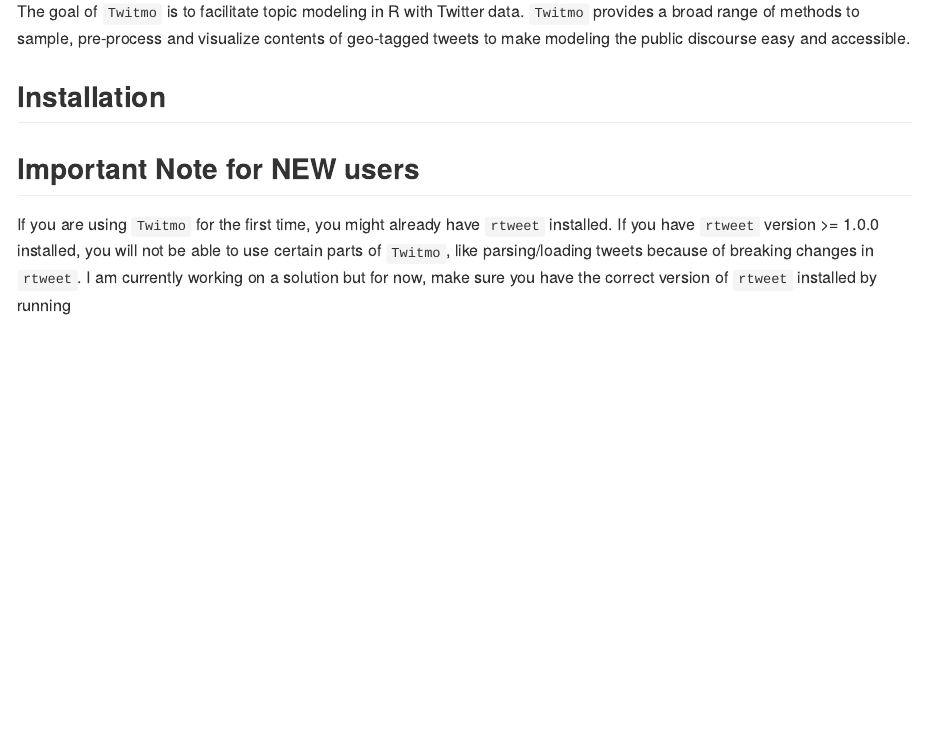
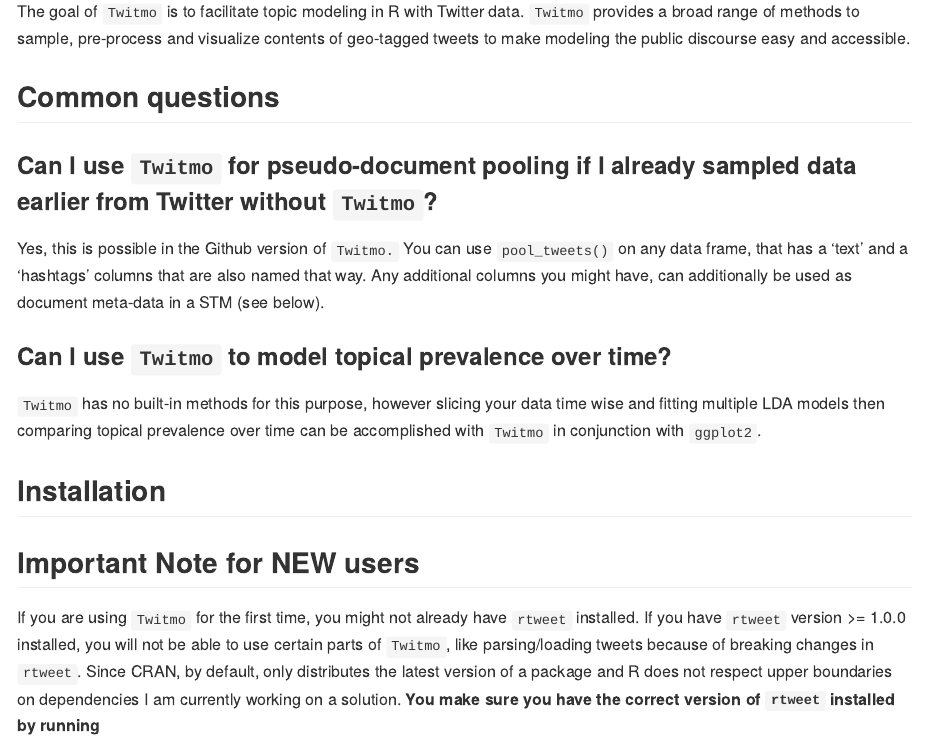
Before and after one commit to abuchmueller/Twitmo, an R Markdown document (README.Rmd): the page in a window 1100 px wide, from 110 px down. Rendered offline with R 4.5, knitr and Pandoc, with nearby package versions; some code elsewhere in the file could not run offline; long lines of code are wrapped; badge pictures from the web are left out; common packages that the code uses without loading them are loaded.

Commit message:
update readme

````diff
--- a/README.Rmd
+++ b/README.Rmd
@@ -23,11 +23,21 @@
 
 The goal of `Twitmo` is to facilitate topic modeling in R with Twitter data. `Twitmo` provides a broad range of methods to sample, pre-process and visualize contents of geo-tagged tweets to make modeling the public discourse easy and accessible.
 
+## Common questions
+
+### Can I use `Twitmo` for pseudo-document pooling if I already sampled data earlier from Twitter without `Twitmo`?
+
+Yes, this is possible in the Github version of `Twitmo.` You can use `pool_tweets()` on any data frame, that has a 'text' and a 'hashtags' columns that are also named that way. Any additional columns you might have, can additionally be used as document meta-data in a STM (see below).
+
+### Can I use `Twitmo` to model topical prevalence over time?
+
+`Twitmo` has no built-in methods for this purpose, however slicing your data time wise and fitting multiple LDA models then comparing topical prevalence over time can be accomplished with `Twitmo` in conjunction with `ggplot2`.
+
 ## Installation
 
 ## Important Note for **NEW** users
 
-If you are using `Twitmo` for the first time, you might already have `rtweet` installed. If you have `rtweet` version \>= 1.0.0 installed, you will not be able to use certain parts of `Twitmo`, like parsing/loading tweets because of breaking changes in `rtweet`. I am currently working on a solution but for now, make sure you have the correct version of `rtweet` installed by running
+If you are using `Twitmo` for the first time, you might not already have `rtweet` installed. If you have `rtweet` version \>= 1.0.0 installed, you will not be able to use certain parts of `Twitmo`, like parsing/loading tweets because of breaking changes in `rtweet`. Since CRAN, by default, only distributes the latest version of a package and R does not respect upper boundaries on dependencies I am currently working on a solution. **You make sure you have the correct version of `rtweet` installed by running**
 
 ```{r rtweet-installation, eval=FALSE}
 ## install remotes package if it's not already
````
Also changed, not shown: cran-comments.md (+1 -1 lines), README.Rmd (12 more changed lines), 2 other files.
